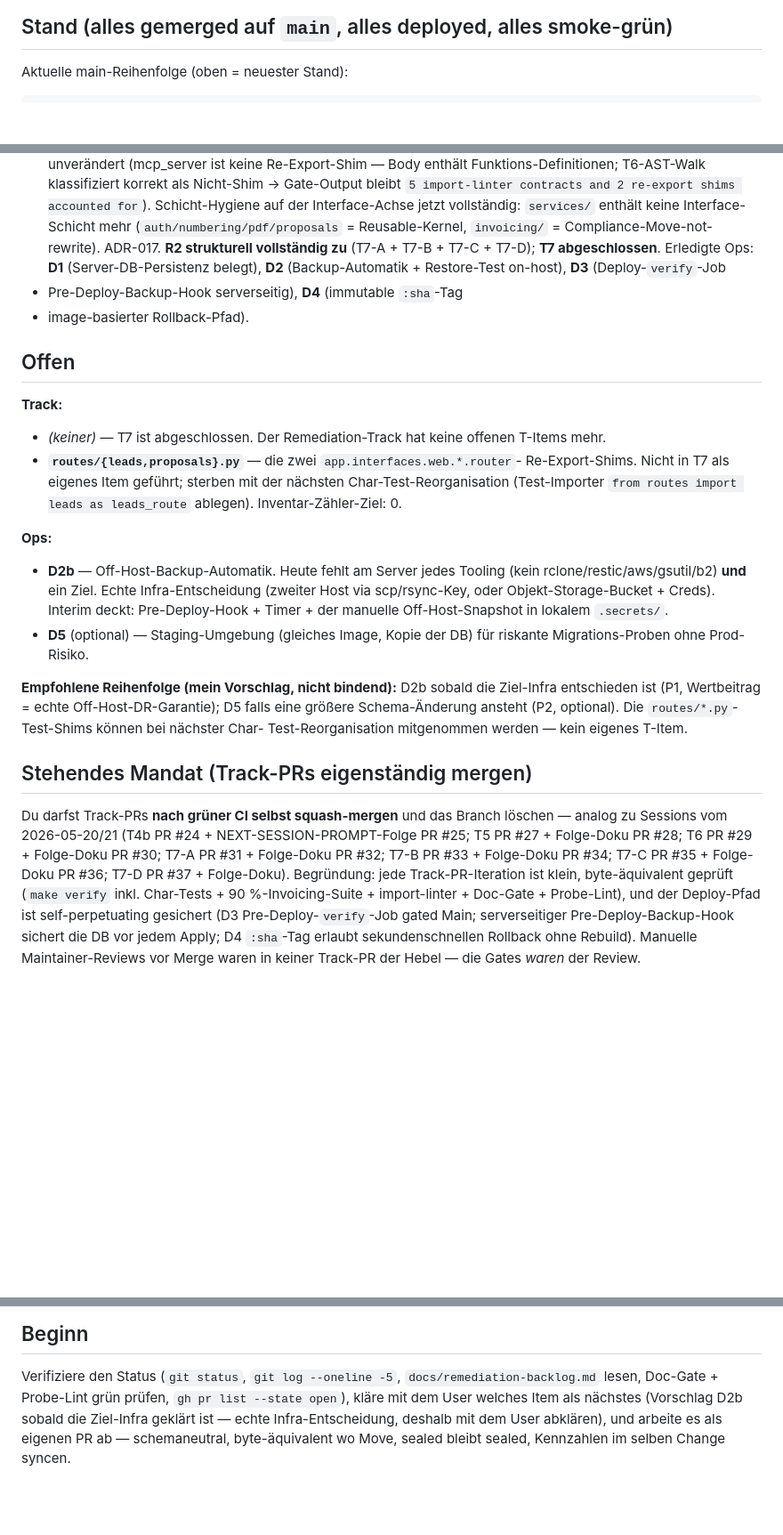
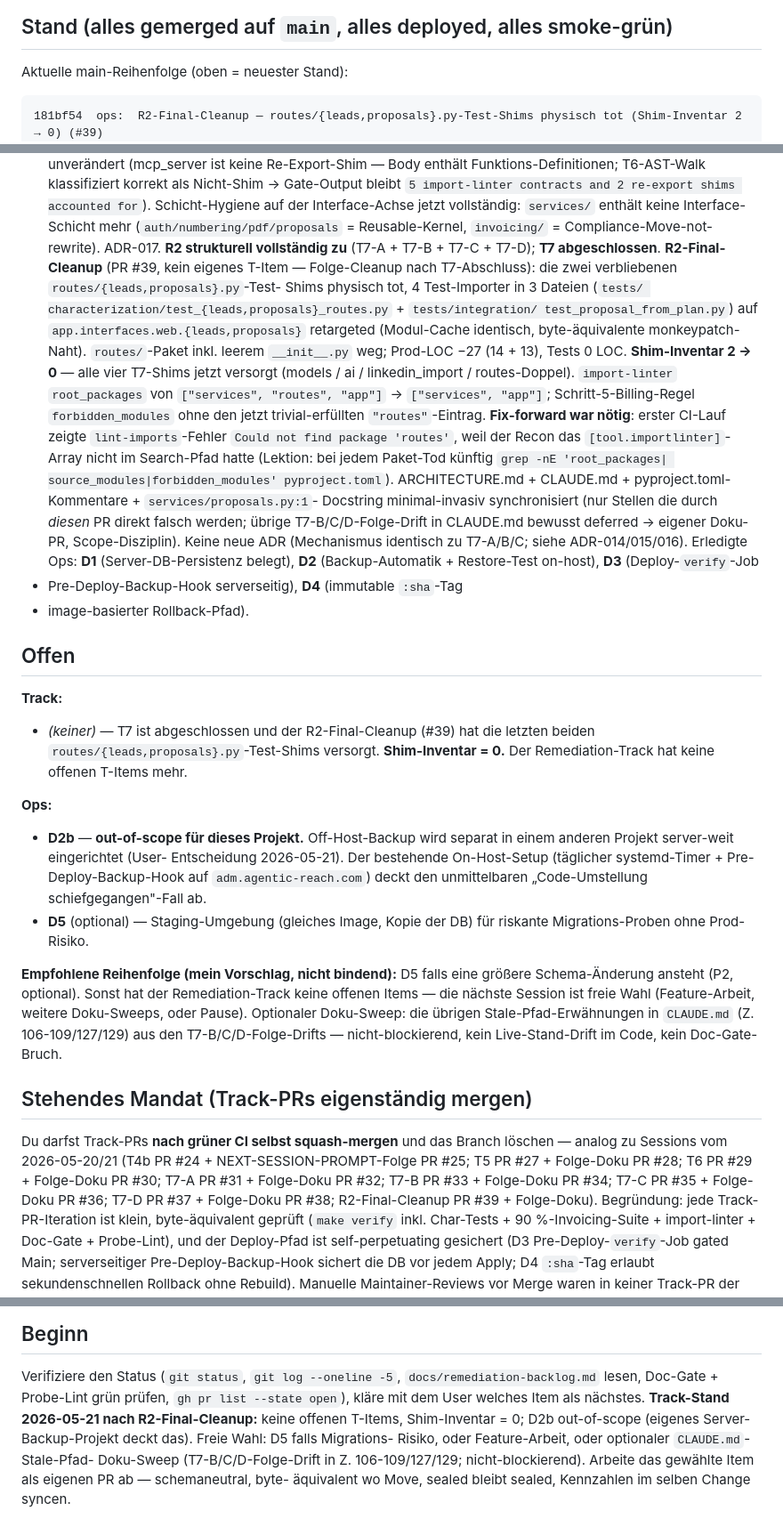
Before and after one commit to ulrichschinz/vibe, a Markdown page: docs/NEXT-SESSION-PROMPT.md, 3 parts joined by grey strips. Shown at 89% size. Drawn GitHub-style; blank space fills up the shorter version.

Commit message:
docs: NEXT-SESSION-PROMPT auf aktuellen Stand (R2-Final-Cleanup erledigt; T7 abgeschlossen + Shim-Inventar = 0) (#40)
Folge-Doku zum gemergten PR #39 (R2-Final-Cleanup), analog zu PR #38
(NEXT-SESSION-PROMPT-Folge nach T7-D).

Synct die drei Stellen, die durch den R2-Final-Cleanup obsolet wurden:

- "Aktuelle main-Reihenfolge": neue Top-Zeile `181bf54  ops:
  R2-Final-Cleanup …` vor T7-D.
- Status-Block: nach dem T7-D-Abschluss-Satz neuer Absatz „R2-Final-
  Cleanup (PR #39, kein eigenes T-Item)" mit Recon/Mechanik/
  Fix-forward-Begründung + neuer Lektion (`grep -nE 'root_packages|
  source_modules|forbidden_modules' pyproject.toml` bei jedem
  Paket-Tod).
- "Offen Track": Streichung der zwei-`routes/*.py`-Sub-Liste (jetzt
  versorgt); Shim-Inventar = 0 dokumentiert.
- "Offen Ops": D2b auf „out-of-scope für dieses Projekt" umetikettiert
  (User-Entscheidung 2026-05-21 — eigenes server-weites Backup-Projekt
  übernimmt); D5 unverändert; optionaler CLAUDE.md-Stale-Pfad-Doku-
  Sweep als nicht-blockierende Folge-Arbeit erwähnt.
- "Empfohlene Reihenfolge" + "Beginn" auf neuen Stand (Track ist offen-
  T-Item-frei; nächste Session = freie Wahl).
- "Stehendes Mandat" Track-PR-Liste erweitert: T7-D PR #37 + #38 +
  R2-Final-Cleanup PR #39 + diese Folge-Doku.

Keine inhaltliche Änderung an Roadmap / ADRs / Backlog (E2 — Rev. 2
eingefroren); keine Code-Änderung.

Co-authored-by: Ulrich Schinz <ulrich.schinz@agentic-reach.com>
Co-authored-by: Claude Opus 4.7 (1M context) <noreply@anthropic.com>

````diff
--- a/docs/NEXT-SESSION-PROMPT.md
+++ b/docs/NEXT-SESSION-PROMPT.md
@@ -29,6 +29,7 @@ bereits passiert, in Doku & Memory nachlesbar):
 Aktuelle main-Reihenfolge (oben = neuester Stand):
 
 ```
+181bf54  ops:  R2-Final-Cleanup — routes/{leads,proposals}.py-Test-Shims physisch tot (Shim-Inventar 2 → 0) (#39)
 14f0b0f  ops:  T7-D — services/mcp_server.py → app/interfaces/mcp/server.py (Move-not-rewrite, ADR-009 §B-Endpunkt) (#37)
 5dfbbdf  ops:  T7-C — services/linkedin_import.py-Shim sterben lassen (R2 strukturell, 3/3) (#35)
 62e0afe  ops:  T7-B — services/ai.py-Shim sterben lassen (R2 strukturell, 2/3) (#33)
@@ -118,6 +119,27 @@ jetzt vollständig: `services/` enthält keine Interface-Schicht mehr
 (`auth/numbering/pdf/proposals` = Reusable-Kernel, `invoicing/` =
 Compliance-Move-not-rewrite). ADR-017. **R2 strukturell vollständig
 zu** (T7-A + T7-B + T7-C + T7-D); **T7 abgeschlossen**.
+**R2-Final-Cleanup** (PR #39, kein eigenes T-Item — Folge-Cleanup nach
+T7-Abschluss): die zwei verbliebenen `routes/{leads,proposals}.py`-Test-
+Shims physisch tot, 4 Test-Importer in 3 Dateien (`tests/
+characterization/test_{leads,proposals}_routes.py` + `tests/integration/
+test_proposal_from_plan.py`) auf `app.interfaces.web.{leads,proposals}`
+retargeted (Modul-Cache identisch, byte-äquivalente monkeypatch-Naht).
+`routes/`-Paket inkl. leerem `__init__.py` weg; Prod-LOC −27 (14 + 13),
+Tests 0 LOC. **Shim-Inventar 2 → 0** — alle vier T7-Shims jetzt versorgt
+(models / ai / linkedin_import / routes-Doppel). `import-linter`
+`root_packages` von `["services", "routes", "app"]` → `["services",
+"app"]`; Schritt-5-Billing-Regel `forbidden_modules` ohne den jetzt
+trivial-erfüllten `"routes"`-Eintrag. **Fix-forward war nötig**: erster
+CI-Lauf zeigte `lint-imports`-Fehler `Could not find package 'routes'`,
+weil der Recon das `[tool.importlinter]`-Array nicht im Search-Pfad hatte
+(Lektion: bei jedem Paket-Tod künftig `grep -nE 'root_packages|
+source_modules|forbidden_modules' pyproject.toml`). ARCHITECTURE.md +
+CLAUDE.md + pyproject.toml-Kommentare + `services/proposals.py:1`-
+Docstring minimal-invasiv synchronisiert (nur Stellen die durch *diesen*
+PR direkt falsch werden; übrige T7-B/C/D-Folge-Drift in CLAUDE.md
+bewusst deferred → eigener Doku-PR, Scope-Disziplin). Keine neue ADR
+(Mechanismus identisch zu T7-A/B/C; siehe ADR-014/015/016).
 Erledigte Ops: **D1** (Server-DB-Persistenz belegt), **D2**
 (Backup-Automatik + Restore-Test on-host), **D3** (Deploy-`verify`-Job
 + Pre-Deploy-Backup-Hook serverseitig), **D4** (immutable `:sha`-Tag
@@ -126,27 +148,27 @@ Erledigte Ops: **D1** (Server-DB-Persistenz belegt), **D2**
 ## Offen
 
 **Track:**
-- *(keiner)* — T7 ist abgeschlossen. Der Remediation-Track hat keine
-  offenen T-Items mehr.
-- **`routes/{leads,proposals}.py`** — die zwei `app.interfaces.web.*.router`-
-  Re-Export-Shims. Nicht in T7 als eigenes Item geführt; sterben mit der
-  nächsten Char-Test-Reorganisation (Test-Importer `from routes import
-  leads as leads_route` ablegen). Inventar-Zähler-Ziel: 0.
+- *(keiner)* — T7 ist abgeschlossen und der R2-Final-Cleanup (#39) hat
+  die letzten beiden `routes/{leads,proposals}.py`-Test-Shims versorgt.
+  **Shim-Inventar = 0.** Der Remediation-Track hat keine offenen
+  T-Items mehr.
 
 **Ops:**
-- **D2b** — Off-Host-Backup-Automatik. Heute fehlt am Server jedes
-  Tooling (kein rclone/restic/aws/gsutil/b2) **und** ein Ziel.
-  Echte Infra-Entscheidung (zweiter Host via scp/rsync-Key, oder
-  Objekt-Storage-Bucket + Creds). Interim deckt: Pre-Deploy-Hook +
-  Timer + der manuelle Off-Host-Snapshot in lokalem `.secrets/`.
+- **D2b** — **out-of-scope für dieses Projekt.** Off-Host-Backup wird
+  separat in einem anderen Projekt server-weit eingerichtet (User-
+  Entscheidung 2026-05-21). Der bestehende On-Host-Setup (täglicher
+  systemd-Timer + Pre-Deploy-Backup-Hook auf `adm.agentic-reach.com`)
+  deckt den unmittelbaren „Code-Umstellung schiefgegangen"-Fall ab.
 - **D5** (optional) — Staging-Umgebung (gleiches Image, Kopie der DB)
   für riskante Migrations-Proben ohne Prod-Risiko.
 
 **Empfohlene Reihenfolge (mein Vorschlag, nicht bindend):**
-D2b sobald die Ziel-Infra entschieden ist (P1, Wertbeitrag = echte
-Off-Host-DR-Garantie); D5 falls eine größere Schema-Änderung ansteht
-(P2, optional). Die `routes/*.py`-Test-Shims können bei nächster Char-
-Test-Reorganisation mitgenommen werden — kein eigenes T-Item.
+D5 falls eine größere Schema-Änderung ansteht (P2, optional). Sonst
+hat der Remediation-Track keine offenen Items — die nächste Session
+ist freie Wahl (Feature-Arbeit, weitere Doku-Sweeps, oder Pause).
+Optionaler Doku-Sweep: die übrigen Stale-Pfad-Erwähnungen in
+`CLAUDE.md` (Z. 106-109/127/129) aus den T7-B/C/D-Folge-Drifts —
+nicht-blockierend, kein Live-Stand-Drift im Code, kein Doc-Gate-Bruch.
 
 ## Stehendes Mandat (Track-PRs eigenständig mergen)
 
@@ -155,7 +177,7 @@ Branch löschen — analog zu Sessions vom 2026-05-20/21 (T4b PR #24 +
 NEXT-SESSION-PROMPT-Folge PR #25; T5 PR #27 + Folge-Doku PR #28; T6
 PR #29 + Folge-Doku PR #30; T7-A PR #31 + Folge-Doku PR #32;
 T7-B PR #33 + Folge-Doku PR #34; T7-C PR #35 + Folge-Doku PR #36;
-T7-D PR #37 + Folge-Doku).
+T7-D PR #37 + Folge-Doku PR #38; R2-Final-Cleanup PR #39 + Folge-Doku).
 Begründung: jede Track-PR-Iteration
 ist klein, byte-äquivalent geprüft (`make verify` inkl. Char-Tests +
 90 %-Invoicing-Suite + import-linter + Doc-Gate + Probe-Lint), und der
@@ -230,7 +252,11 @@ zuerst, jede Mutation mit `.bak` vorher.
 Verifiziere den Status (`git status`, `git log --oneline -5`,
 `docs/remediation-backlog.md` lesen, Doc-Gate + Probe-Lint grün prüfen,
 `gh pr list --state open`), kläre mit dem User welches Item als
-nächstes (Vorschlag D2b sobald die Ziel-Infra geklärt ist — echte
-Infra-Entscheidung, deshalb mit dem User abklären), und arbeite es als
-eigenen PR ab — schemaneutral, byte-äquivalent wo Move, sealed bleibt
-sealed, Kennzahlen im selben Change syncen.
+nächstes. **Track-Stand 2026-05-21 nach R2-Final-Cleanup:** keine
+offenen T-Items, Shim-Inventar = 0; D2b out-of-scope (eigenes
+Server-Backup-Projekt deckt das). Freie Wahl: D5 falls Migrations-
+Risiko, oder Feature-Arbeit, oder optionaler `CLAUDE.md`-Stale-Pfad-
+Doku-Sweep (T7-B/C/D-Folge-Drift in Z. 106-109/127/129; nicht-blockierend).
+Arbeite das gewählte Item als eigenen PR ab — schemaneutral, byte-
+äquivalent wo Move, sealed bleibt sealed, Kennzahlen im selben Change
+syncen.
````
